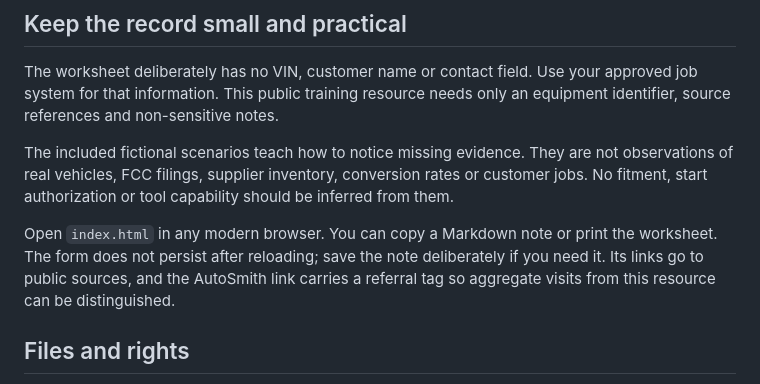
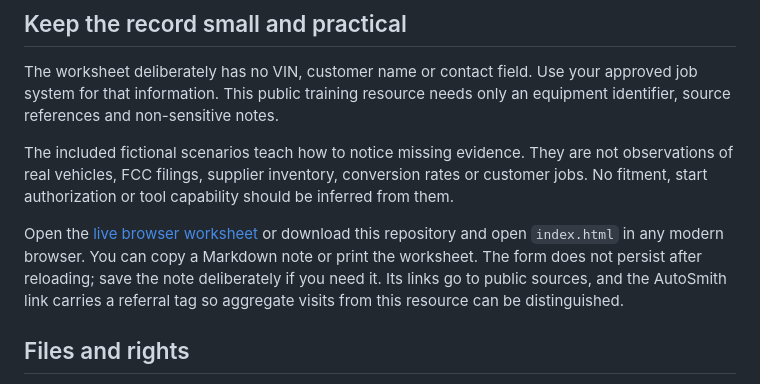
Before and after one commit to Chinadoc/autosmith-fcc-evidence-checklist, a Markdown page: README.md, the part around the change. Drawn GitHub-style.

Commit message:
Link the live worksheet from the article

```diff
--- a/README.md
+++ b/README.md
@@ -28,7 +28,7 @@ The worksheet deliberately has no VIN, customer name or contact field. Use your
 
 The included fictional scenarios teach how to notice missing evidence. They are not observations of real vehicles, FCC filings, supplier inventory, conversion rates or customer jobs. No fitment, start authorization or tool capability should be inferred from them.
 
-Open `index.html` in any modern browser. You can copy a Markdown note or print the worksheet. The form does not persist after reloading; save the note deliberately if you need it. Its links go to public sources, and the AutoSmith link carries a referral tag so aggregate visits from this resource can be distinguished.
+Open the [live browser worksheet](https://chinadoc.github.io/autosmith-fcc-evidence-checklist/) or download this repository and open `index.html` in any modern browser. You can copy a Markdown note or print the worksheet. The form does not persist after reloading; save the note deliberately if you need it. Its links go to public sources, and the AutoSmith link carries a referral tag so aggregate visits from this resource can be distinguished.
 
 ## Files and rights
 
```
